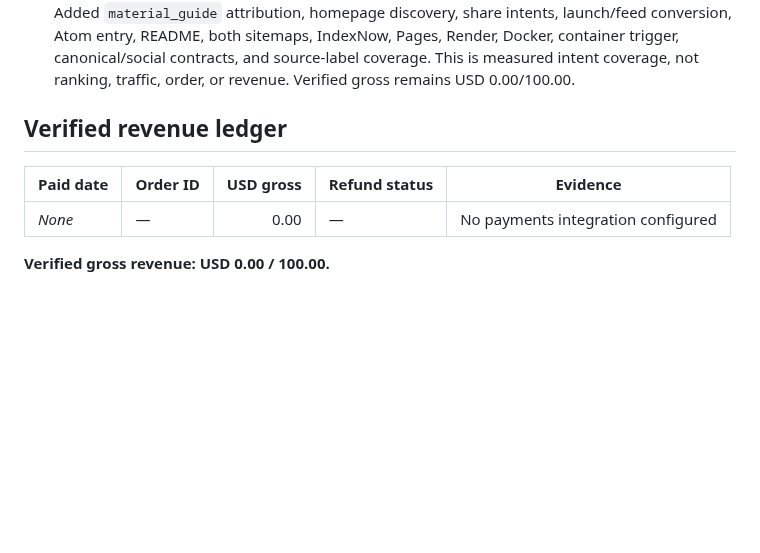
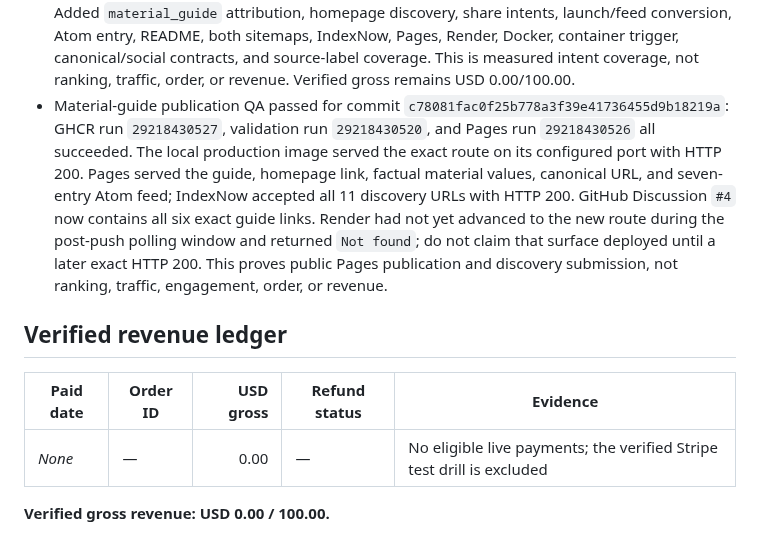
Before and after one commit to emerickchasse/GPTShipping, a Markdown page: MEMORY.md, the part around the change. GitHub-like rendering; blank space fills up the shorter version.

Commit message:
docs: record material guide publication evidence

```diff
--- a/MEMORY.md
+++ b/MEMORY.md
@@ -179,11 +179,12 @@ Launch an English-language international dropshipping store and record verified
 - 2026-07-12 Product rich-result correction: commit `e0fa381` published a Schema.org-valid Product entity using only factual optional fields and deliberately omitted offers/reviews/ratings. Its Pages, validation, and GHCR workflows passed, and a direct JSON parse passed, but those checks did not cover Google's eligibility contract. Search Console first confirmed the homepage is indexed, then its live URL test found one critical invalid Product item: `offers`, `review`, or `aggregateRating` is required. None can be truthfully provided while checkout and customer evidence are closed. Removed the Product entity instead of inventing evidence, changed the regression to forbid it pre-launch, and strengthened the project rule to require Google's live verdict before recrawl. The page remained accessible and indexable; no indexing request was sent while the defect existed. Verified gross remains USD 0.00/100.00.
 - Product correction publication and recrawl QA passed for commit `fdf0ca8f377b51555045e26af263024505c5a3b0`: GHCR run `29218105067`, Pages run `29218105027`, and validation run `29218105081` all succeeded; direct public HTML confirmed the Product entity absent. A fresh Google live URL test at 21:47 EDT then changed from the prior warning to `Google has access to this URL`, `The page can be indexed`, with all relevant optimizations and no Product enhancement item. Only after that clean verdict, Search Console confirmed `Indexing requested` and priority crawl queue receipt. This proves defect removal, live indexability, and a recrawl request—not recrawl completion, ranking, impression, click, order, or revenue.
 - 2026-07-12 material-intent acquisition pass: a current DataForSEO US English snapshot found `dog bandana material` at 720 monthly searches with transactional intent; `cat bandana` remained strongest at 2,400 and existing size/tie/construction pages already cover their returned terms. Created the sole canonical `dog-bandana-material-guide.html` target. It compares Printful product 655's official US/Mexico 100% recycled-polyester 110 g/m² specification with EU/Latvia 65% recycled polyester/35% polyester 100 g/m², plus single-sided print, double-folded edges, care-label reliance, microfibre release, and supervised accessory limits. It explicitly rejects comfort, durability, quality, or fit inference before sample inspection. Added `material_guide` attribution, homepage discovery, share intents, launch/feed conversion, Atom entry, README, both sitemaps, IndexNow, Pages, Render, Docker, container trigger, canonical/social contracts, and source-label coverage. This is measured intent coverage, not ranking, traffic, order, or revenue. Verified gross remains USD 0.00/100.00.
+- Material-guide publication QA passed for commit `c78081fac0f25b778a3f39e41736455d9b18219a`: GHCR run `29218430527`, validation run `29218430520`, and Pages run `29218430526` all succeeded. The local production image served the exact route on its configured port with HTTP 200. Pages served the guide, homepage link, factual material values, canonical URL, and seven-entry Atom feed; IndexNow accepted all 11 discovery URLs with HTTP 200. GitHub Discussion `#4` now contains all six exact guide links. Render had not yet advanced to the new route during the post-push polling window and returned `Not found`; do not claim that surface deployed until a later exact HTTP 200. This proves public Pages publication and discovery submission, not ranking, traffic, engagement, order, or revenue.
 
 ## Verified revenue ledger
 
 | Paid date | Order ID | USD gross | Refund status | Evidence |
 | --- | --- | ---: | --- | --- |
-| _None_ | — | 0.00 | — | No payments integration configured |
+| _None_ | — | 0.00 | — | No eligible live payments; the verified Stripe test drill is excluded |
 
 **Verified gross revenue: USD 0.00 / 100.00.**
```
